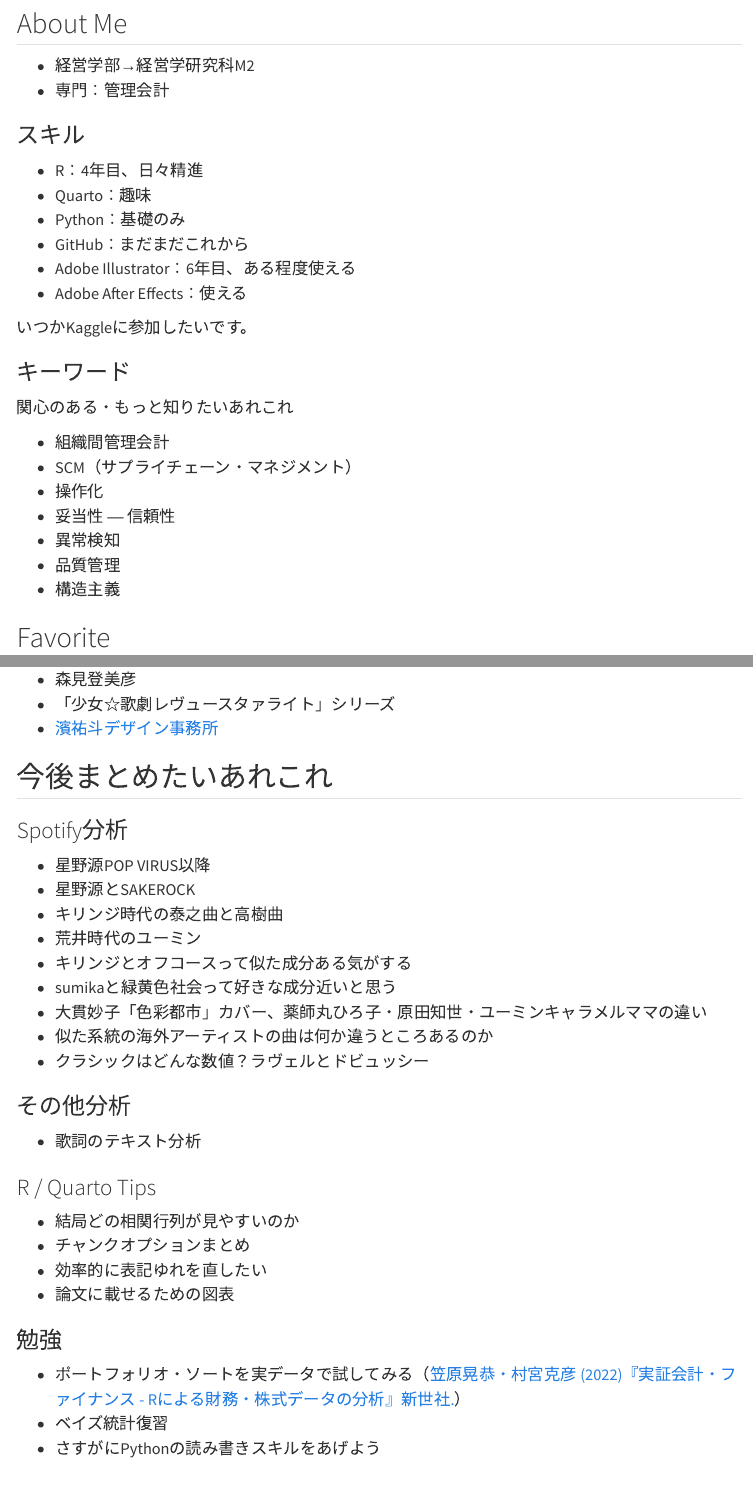
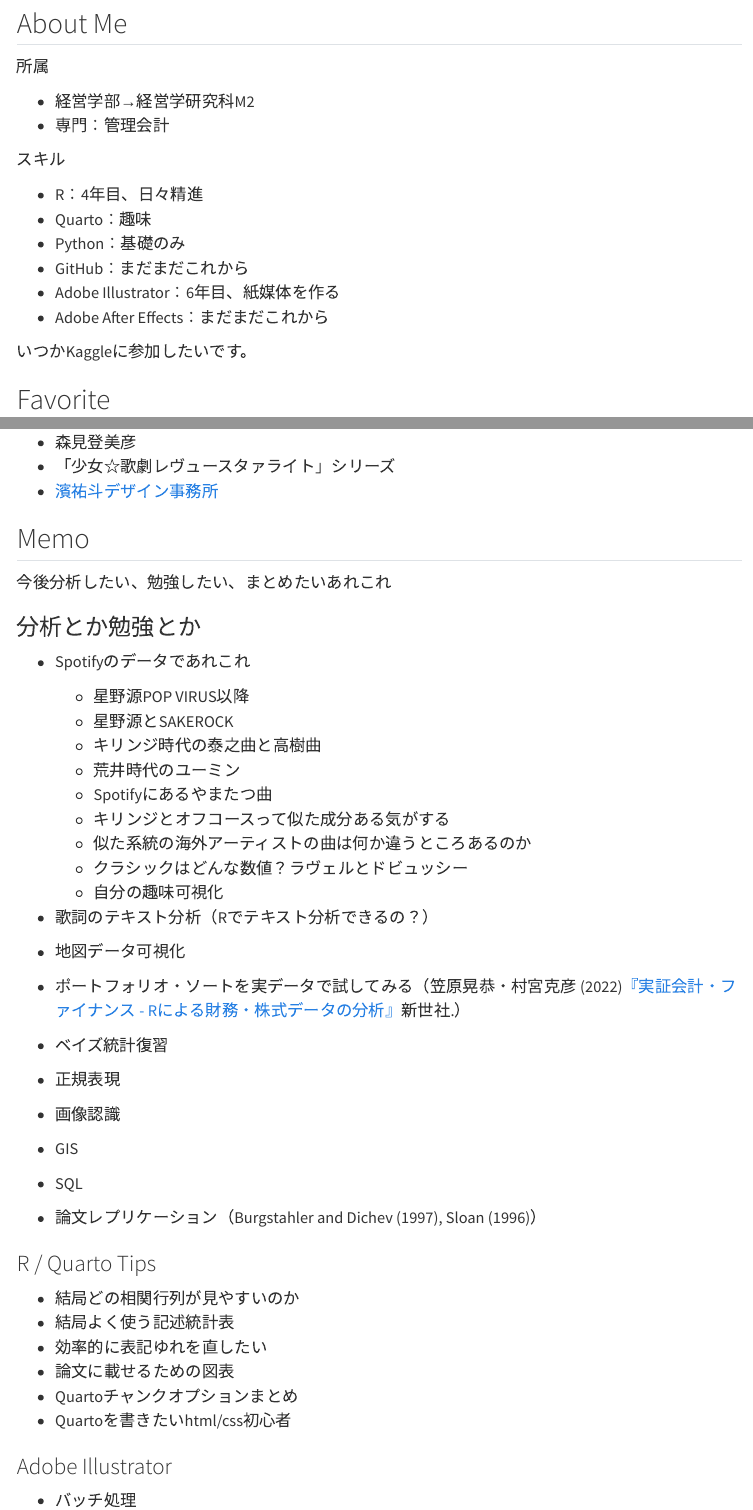
Before and after one commit to azumaya2126/azumaya2126.github.io, a Quarto document (about.qmd): the page in a window 1100 px wide, from 80 px down before the commit and from 110 px down after it, so that both start at the same text, and a second part further down, joined at a grey line. Rendered offline with R 4.5, knitr and Pandoc in place of Quarto, with nearby package versions; menus at the side of the page are left out.

Commit message:
add about

```diff
--- a/_quarto.yml
+++ b/_quarto.yml
@@ -14,5 +14,9 @@ format:
     theme: Zephyr
     css: styles.css
     toc: true
+    toc_float: true
+    smooth-scroll: true
     lang: ja
-    link-external-newwindow: TRUE
+    link-external-newwindow: true
+    tidy: true
+    highlight: "pygments"
--- a/about.qmd
+++ b/about.qmd
@@ -1,39 +1,29 @@
 ---
 title: "About"
 description: "興味、関心、趣味など"
+date-modified: "today"
 page-layout: full
 title-block-banner: true
+lang: ja
 ---
 
 ## About Me
 
+所属
+
 - 経営学部→経営学研究科M2
 - 専門：管理会計
 
-
-### スキル
+スキル
 
 - R：4年目、日々精進
 - Quarto：趣味
 - Python：基礎のみ
 - GitHub：まだまだこれから
-- Adobe Illustrator：6年目、ある程度使える
-- Adobe After Effects：使える
+- Adobe Illustrator：6年目、紙媒体を作る
+- Adobe After Effects：まだまだこれから
 
 いつかKaggleに参加したいです。
-
-### キーワード
-
-関心のある・もっと知りたいあれこれ
-
-- 組織間管理会計
-- SCM（サプライチェーン・マネジメント）
-- 操作化
-- 妥当性
-― 信頼性
-- 異常検知
-- 品質管理
-- 構造主義
 
 ## Favorite
 
@@ -61,38 +51,47 @@ title-block-banner: true
 - [濱祐斗デザイン事務所](http://www.hama-design.com/)
 
 
-## 今後まとめたいあれこれ
+## Memo
 
-### Spotify分析
+今後分析したい、勉強したい、まとめたいあれこれ
 
-- 星野源POP VIRUS以降
-- 星野源とSAKEROCK
-- キリンジ時代の泰之曲と高樹曲
-- 荒井時代のユーミン
-- キリンジとオフコースって似た成分ある気がする
-- sumikaと緑黄色社会って好きな成分近いと思う
-- 大貫妙子「色彩都市」カバー、薬師丸ひろ子・原田知世・ユーミンキャラメルママの違い
-- 似た系統の海外アーティストの曲は何か違うところあるのか
-- クラシックはどんな数値？ラヴェルとドビュッシー
+### 分析とか勉強とか
 
-### その他分析
+- Spotifyのデータであれこれ
 
-- 歌詞のテキスト分析
+    - 星野源POP VIRUS以降
+    - 星野源とSAKEROCK
+    - キリンジ時代の泰之曲と高樹曲
+    - 荒井時代のユーミン
+    - Spotifyにあるやまたつ曲
+    - キリンジとオフコースって似た成分ある気がする
+    - 似た系統の海外アーティストの曲は何か違うところあるのか
+    - クラシックはどんな数値？ラヴェルとドビュッシー
+    - 自分の趣味可視化
+
+- 歌詞のテキスト分析（Rでテキスト分析できるの？）
+- 地図データ可視化
+
+
+- ポートフォリオ・ソートを実データで試してみる（笠原晃恭・村宮克彦 (2022)[『実証会計・ファイナンス - Rによる財務・株式データの分析』](https://www.saiensu.co.jp/search/?isbn=978-4-88384-349-7&y=2022)新世社.）
+- ベイズ統計復習
+- 正規表現
+- 画像認識
+- GIS
+- SQL
+- 論文レプリケーション（Burgstahler and Dichev (1997), Sloan (1996)）
 
 ### R / Quarto Tips
 
 - 結局どの相関行列が見やすいのか
-- チャンクオプションまとめ
+- 結局よく使う記述統計表
 - 効率的に表記ゆれを直したい
 - 論文に載せるための図表
+- Quartoチャンクオプションまとめ
+- Quartoを書きたいhtml/css初心者
 
-### 勉強
-- ポートフォリオ・ソートを実データで試してみる（[笠原晃恭・村宮克彦 (2022)『実証会計・ファイナンス - Rによる財務・株式データの分析』新世社.](https://www.saiensu.co.jp/search/?isbn=978-4-88384-349-7&y=2022)）
-- ベイズ統計復習
-- さすがにPythonの読み書きスキルをあげよう
-
-### Illustrator
+### Adobe Illustrator
 
 - バッチ処理
-
 - アクションボタン
+- 文字組み
--- /dev/null
+++ b/styles.scss
@@ -0,0 +1,10 @@
+/*-- scss:defaults --*/
+
+body {
+  font-family: "Helvetica Neue",
+    Arial,
+    "Hiragino Kaku Gothic ProN",
+    "Hiragino Sans",
+    Meiryo,
+    sans-serif;
+}
```
Also changed, not shown: index.qmd (+1 -0 lines), post.qmd (+1 -0 lines), posts/spotify01/index.qmd (+8 -9 lines), posts/spotify02_gen_hoshino/index.qmd (+20 -12 lines), styles.css (deleted, +0 -1 lines), docs/search.json, about.qmd (2 more changed lines), 8 other files.
